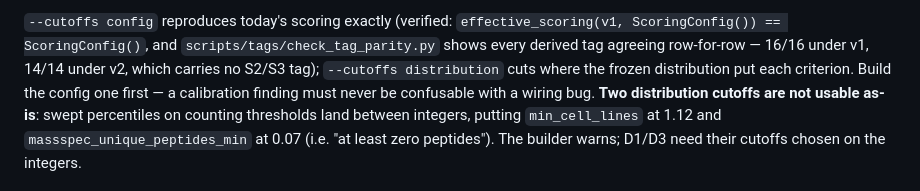
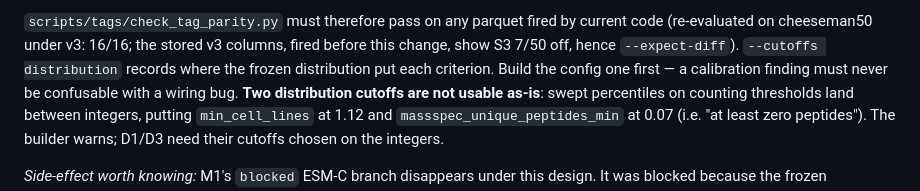
Before and after one commit to cheeseman-lab/swissisoform-v2, a Markdown page: CLAUDE.md, the part around one of its changes. Drawn GitHub-style.

```diff
--- a/CLAUDE.md
+++ b/CLAUDE.md
@@ -343,9 +366,8 @@ P3's `p3_min_sse_plddt` are gates, not cutoffs, and stay at their config values.
 
-`--cutoffs config` reproduces today's scoring exactly (verified:
-`effective_scoring(v1, ScoringConfig()) == ScoringConfig()`, and
-`scripts/tags/check_tag_parity.py` shows every derived tag agreeing row-for-row
-— 16/16 under v1, 14/14 under v2, which carries no S2/S3 tag);
-`--cutoffs distribution` cuts where the frozen distribution put each criterion.
+`scripts/tags/check_tag_parity.py` must therefore pass on any parquet fired by
+current code (re-evaluated on cheeseman50 under v3: 16/16; the stored v3 columns,
+fired before this change, show S3 7/50 off, hence `--expect-diff`).
+`--cutoffs distribution` records where the frozen distribution put each criterion.
 Build the config one first — a calibration finding must never be confusable with a
 wiring bug. **Two distribution cutoffs are not usable as-is**: swept percentiles on
 counting thresholds land between integers, putting `min_cell_lines` at 1.12 and
```
Also changed, not shown: other parts of CLAUDE.md (+45 -22 lines).
